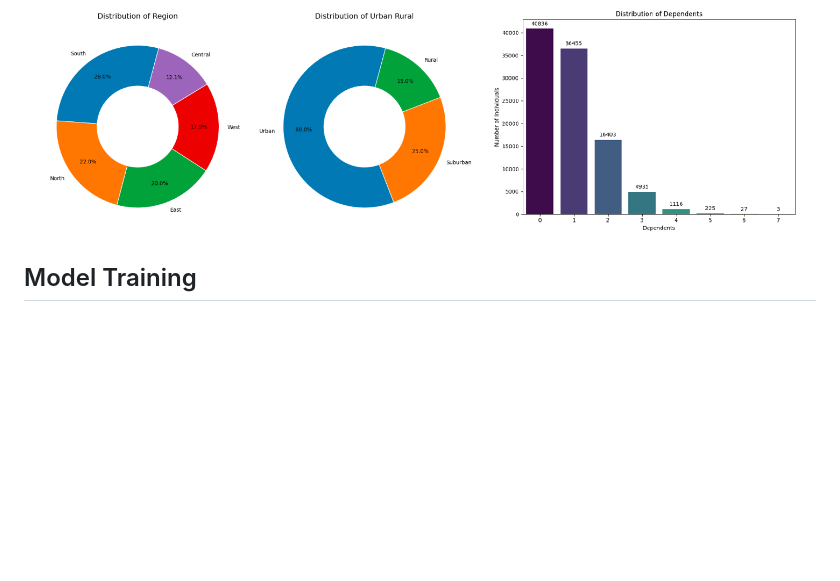
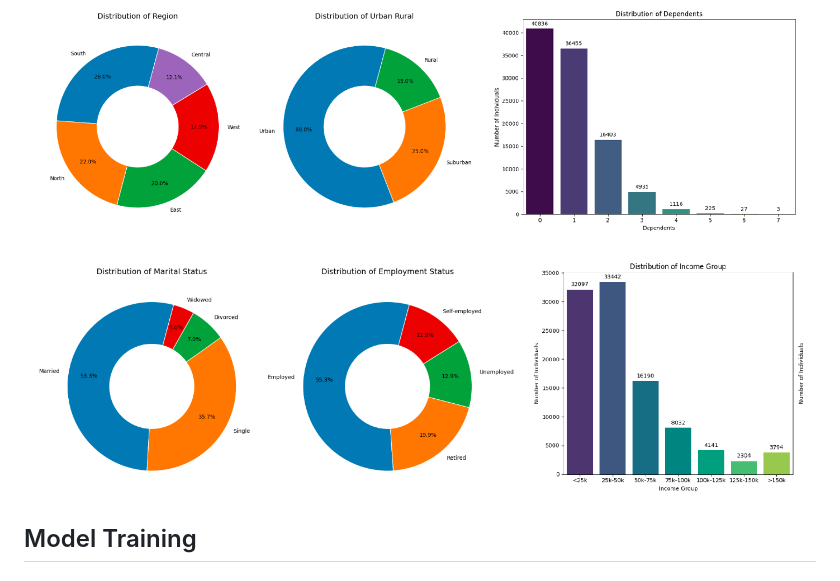
Before and after one commit to ShaikhBorhanUddin/Machine-Learning-Based-Health-Insurance-Premium-Prediction-System, a Markdown page: README.md, the part around the change. Rendered like a GitHub page; blank space fills up the shorter version.

```diff
--- a/README.md
+++ b/README.md
@@ -44,6 +44,8 @@
 
 ![Dashboard](https://github.com/ShaikhBorhanUddin/Machine-Learning-Based-Health-Insurance-Premium-Prediction-System/blob/main/Assets/EDA_location.png?raw=true)
 
+![Dashboard](https://github.com/ShaikhBorhanUddin/Machine-Learning-Based-Health-Insurance-Premium-Prediction-System/blob/main/Assets/EDA_financials.png?raw=true)
+
 ## Model Training
 
 ## Results
```
